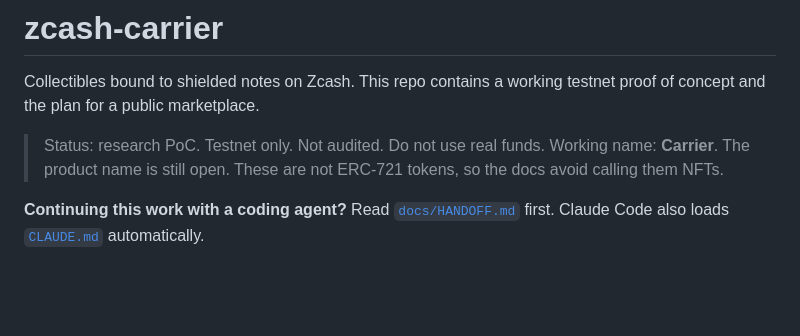
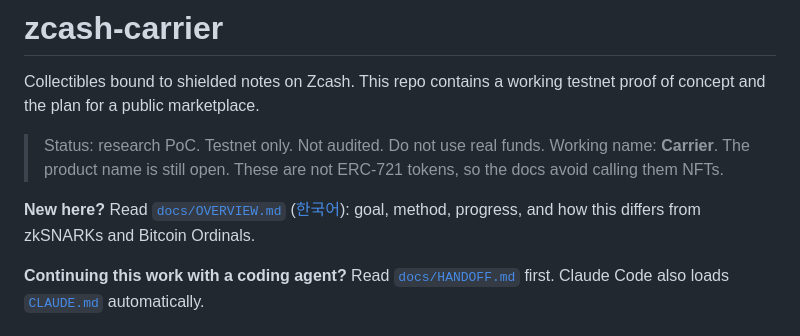
Before and after one commit to Reiunmute/zcash-carrier, a Markdown page: README.md, the part around the change. GitHub-like rendering; blank space fills up the shorter version.

Commit message:
docs: bilingual overview (goal, method, progress, vs zkSNARKs and Ordinals)
Co-Authored-By: Claude Opus 5.5 <noreply@anthropic.com>

```diff
--- a/README.md
+++ b/README.md
@@ -4,6 +4,8 @@ Collectibles bound to shielded notes on Zcash. This repo contains a working test
 
 > Status: research PoC. Testnet only. Not audited. Do not use real funds.
 > Working name: **Carrier**. The product name is still open. These are not ERC-721 tokens, so the docs avoid calling them NFTs.
+
+**New here?** Read [`docs/OVERVIEW.md`](docs/OVERVIEW.md) ([한국어](docs/OVERVIEW.ko.md)): goal, method, progress, and how this differs from zkSNARKs and Bitcoin Ordinals.
 
 **Continuing this work with a coding agent?** Read [`docs/HANDOFF.md`](docs/HANDOFF.md) first. Claude Code also loads [`CLAUDE.md`](CLAUDE.md) automatically.
 
```
Also changed, not shown: docs/OVERVIEW.ko.md (added, +196 -0 lines), docs/OVERVIEW.md (added, +196 -0 lines).
